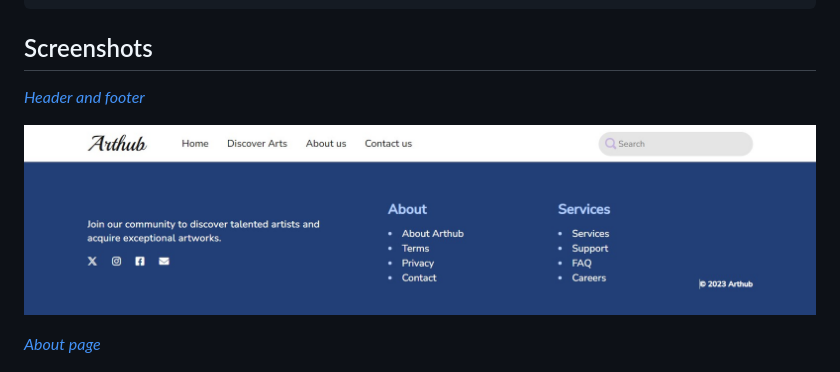
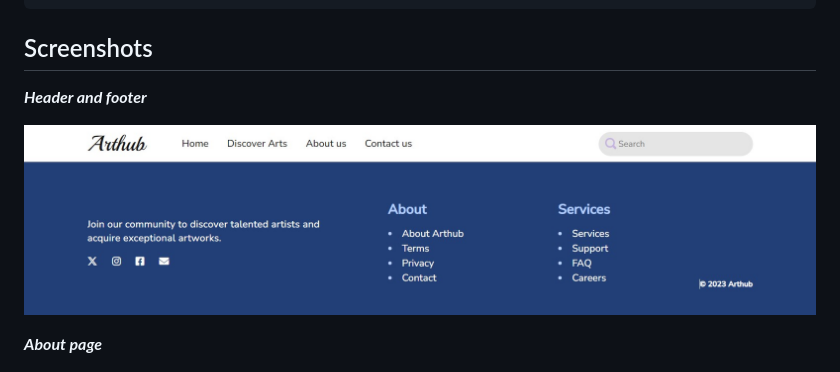
Before and after one commit to Wellfc/Arthub, a Markdown page: README.md, the part around the change. Drawn GitHub-style.

```diff
--- a/README.md
+++ b/README.md
@@ -140,11 +140,11 @@ _CSS_
 
 ## Screenshots
 
-[_Header and footer_](#header-and-footer)
+**_Header and footer_**
 
 ![Arthub Header and Footer.jpg](https://github.com/Wellfc/Arthub/blob/main/assets/img/Arthub%20Header%20and%20Footer.jpg)
 
-[_About page_](#about-page)
+**_About page_**
 
 ![Arthub About Page.jpg](https://github.com/Wellfc/Arthub/blob/main/assets/img/Arthub%20About%20Page.jpg)
 
```
